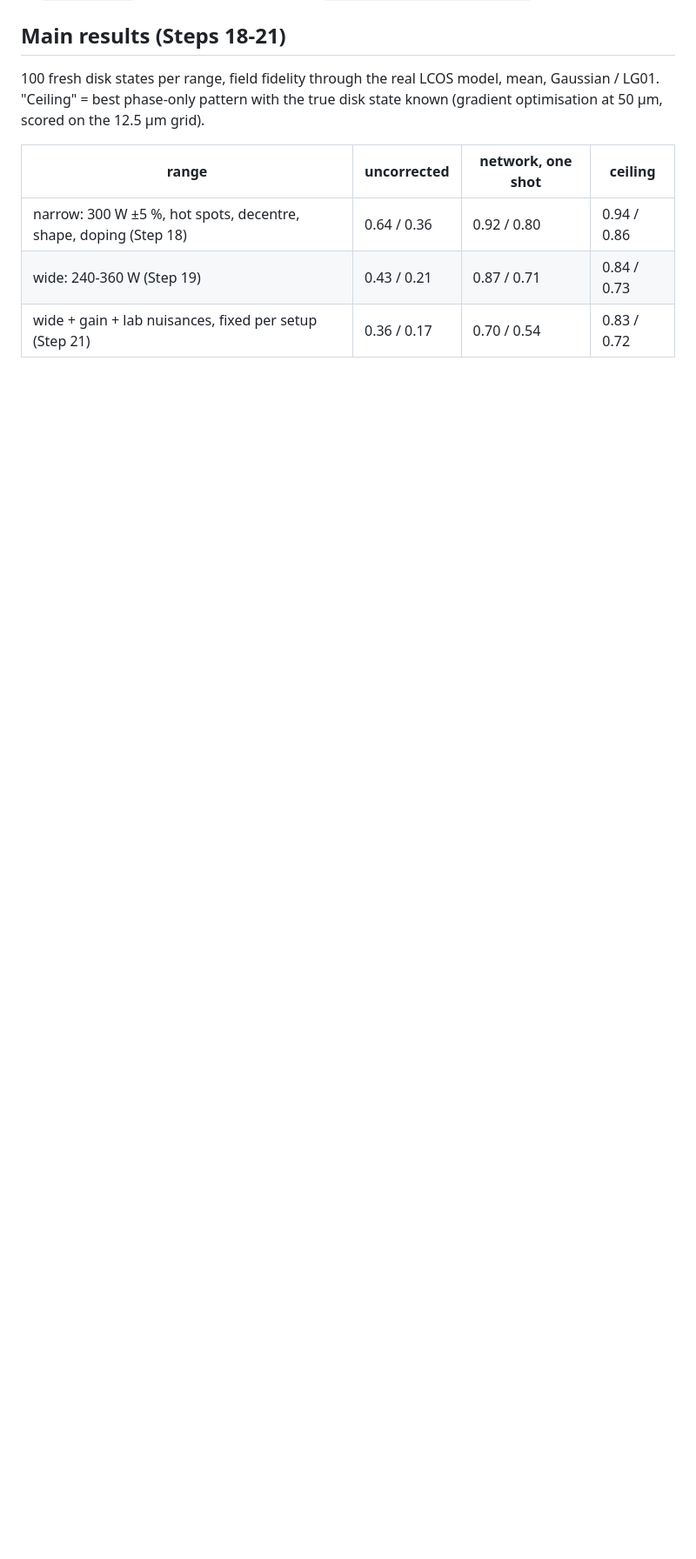
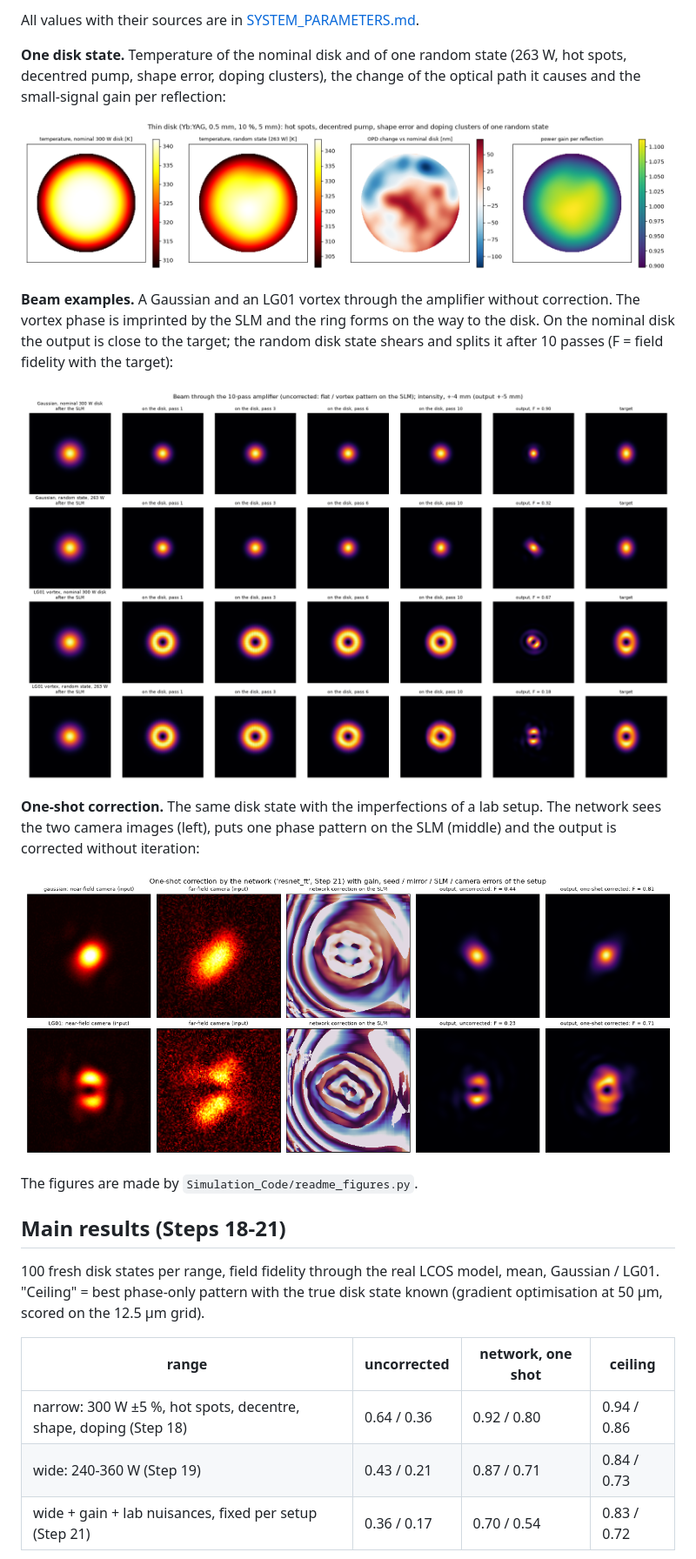
Before and after one commit to aidasmik/StructuredLightAmplification, a Markdown page: README.md, the part around one of its changes. Shown at 87% size. GitHub-like rendering; pictures changed too: Results/readme/beam_path.png (added), Results/readme/correction.png (added), Results/readme/disk_state.png (added); blank space fills up the shorter version.

```diff
--- a/README.md
+++ b/README.md
@@ -18,3 +41,25 @@ regenerated by `nn_dataset.py`. Trained networks are kept (`Results/<step>/<name
+All values with their sources are in [SYSTEM_PARAMETERS.md](SYSTEM_PARAMETERS.md).
+
+**One disk state.** Temperature of the nominal disk and of one random state (263 W, hot spots,
+decentred pump, shape error, doping clusters), the change of the optical path it causes and the
+small-signal gain per reflection:
+
+![Disk state](Results/readme/disk_state.png)
+
+**Beam examples.** A Gaussian and an LG01 vortex through the amplifier without correction. The vortex
+phase is imprinted by the SLM and the ring forms on the way to the disk. On the nominal disk the
+output is close to the target; the random disk state shears and splits it after 10 passes
+(F = field fidelity with the target):
+
+![Beam through the amplifier](Results/readme/beam_path.png)
+
+**One-shot correction.** The same disk state with the imperfections of a lab setup. The network sees
+the two camera images (left), puts one phase pattern on the SLM (middle) and the output is corrected
+without iteration:
+
+![One-shot network correction](Results/readme/correction.png)
+
+The figures are made by `Simulation_Code/readme_figures.py`.
 
 ## Main results (Steps 18-21)
 
```
Also changed, not shown: other parts of README.md (+24 -0 lines), Results/readme/layout.png (added), 1 other file.
